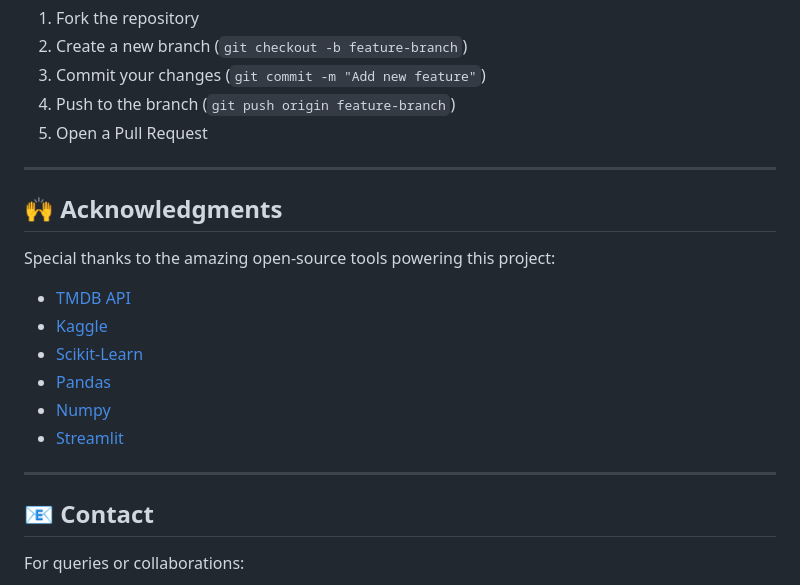
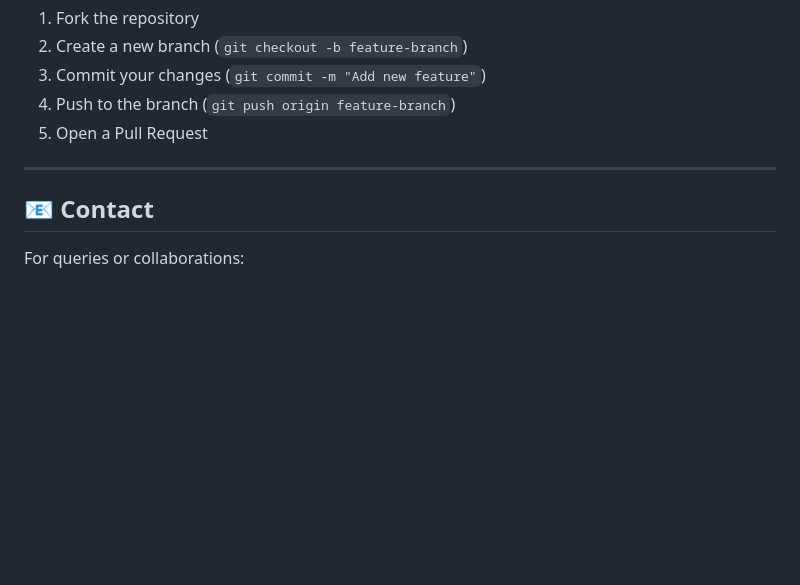
Before and after one commit to Mohd-Muzammil7052/Diabetes_Prediction_Ml, a Markdown page: README.md, the part around one of its changes. GitHub-like rendering; blank space fills up the shorter version.

```diff
--- a/README.md
+++ b/README.md
@@ -155,19 +154,6 @@ If you’d like to improve this project:
 
 ---
 
-## 🙌 Acknowledgments
-
-Special thanks to the amazing open-source tools powering this project:
-
-- [TMDB API](https://www.themoviedb.org/)
-- [Kaggle](https://www.kaggle.com/)
-- [Scikit-Learn](https://scikit-learn.org/stable/)
-- [Pandas](https://pandas.pydata.org/)
-- [Numpy](https://numpy.org/)
-- [Streamlit](https://streamlit.io/)
-
----
-
 ## 📧 Contact
 
 For queries or collaborations:
```
Also changed, not shown: other parts of README.md (+37 -38 lines).
